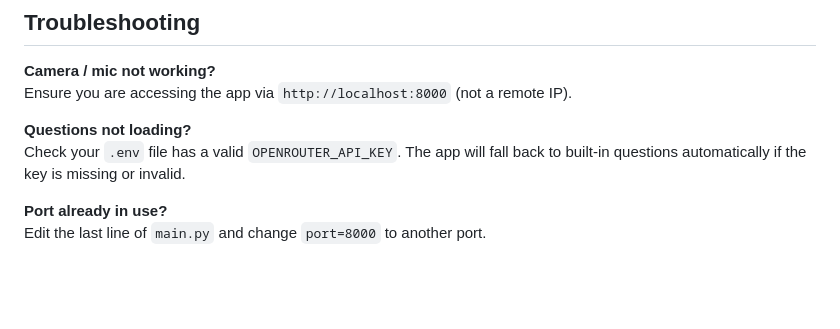
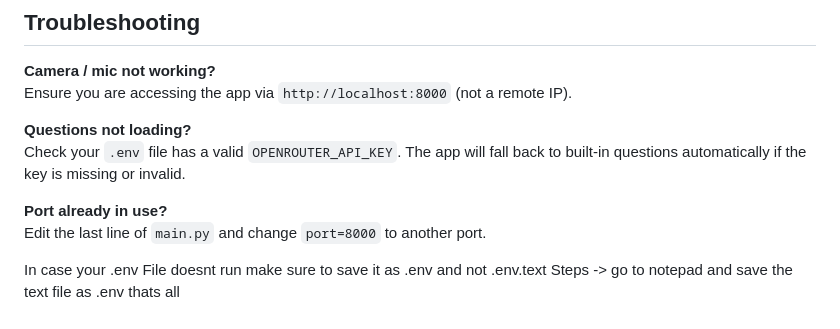
Before and after one commit to Bacardi1105/CognitaFlow-AI_Cognitive_Load_Analyser, a Markdown page: README.md, the part around the change. Drawn GitHub-style; blank space fills up the shorter version.

```diff
--- a/README.md
+++ b/README.md
@@ -153,3 +153,7 @@ Check your `.env` file has a valid `OPENROUTER_API_KEY`. The app will fall back
 
 **Port already in use?**
 Edit the last line of `main.py` and change `port=8000` to another port.
+
+
+In case your .env File doesnt run make sure to save it as .env and not .env.text
+Steps -> go to notepad and save the text file as .env thats all
```
